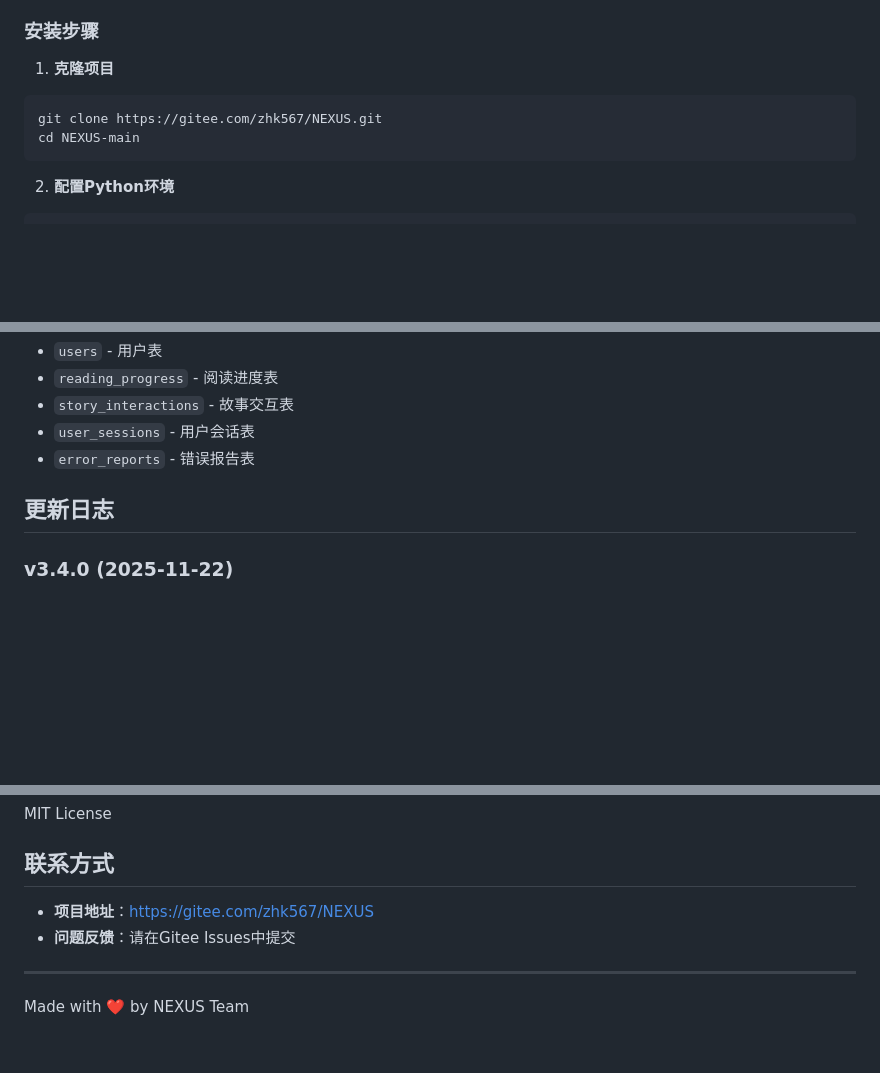
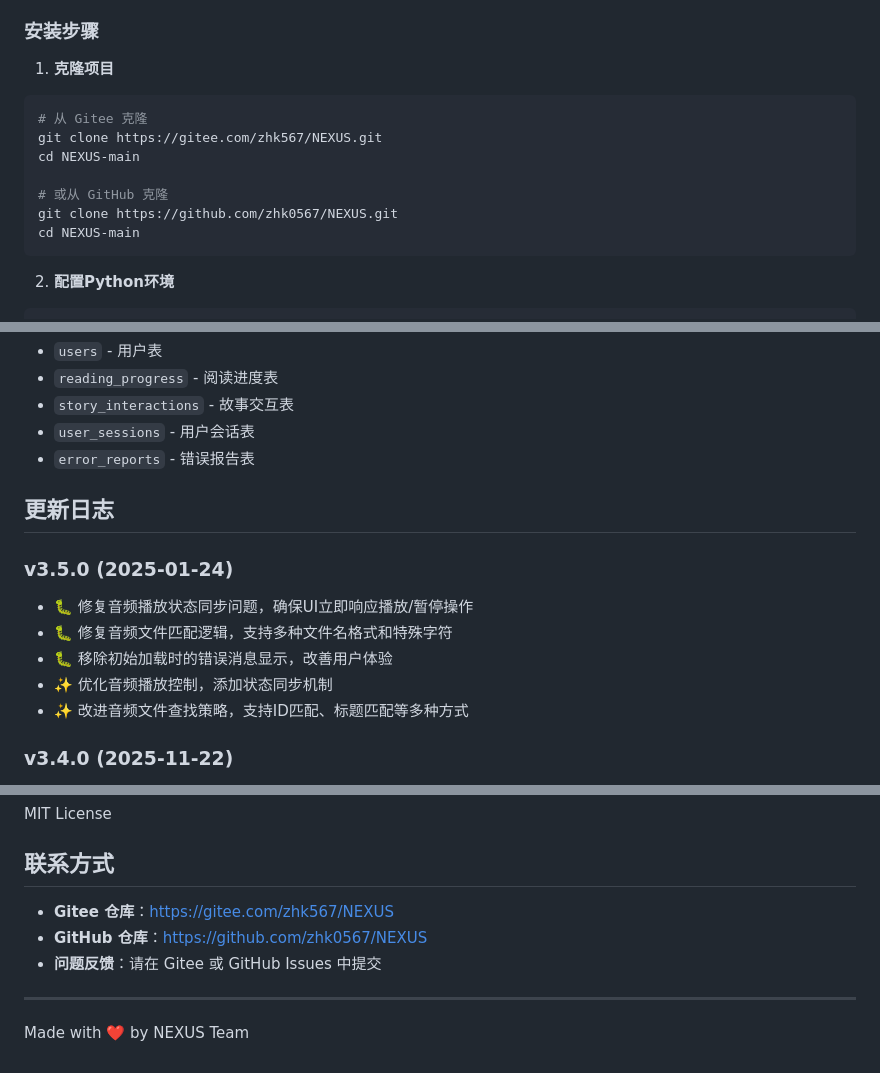
Before and after one commit to zhk0567/NEXUS, a Markdown page: README.md, 3 parts joined by grey strips. Drawn GitHub-style; blank space fills up the shorter version.

Commit message:
Update README: add latest audio playback fixes and GitHub repository link
Co-authored-by: Cursor <cursoragent@cursor.com>

````diff
--- a/README.md
+++ b/README.md
@@ -26,7 +26,12 @@ NEXUS Unified 是一个企业级智能语音交互平台，集成实时语音识
 
 1. **克隆项目**
 ```bash
+# 从 Gitee 克隆
 git clone https://gitee.com/zhk567/NEXUS.git
+cd NEXUS-main
+
+# 或从 GitHub 克隆
+git clone https://github.com/zhk0567/NEXUS.git
 cd NEXUS-main
 ```
 
@@ -180,6 +185,13 @@ Content-Type: application/json
 
 ## 更新日志
 
+### v3.5.0 (2025-01-24)
+- 🐛 修复音频播放状态同步问题，确保UI立即响应播放/暂停操作
+- 🐛 修复音频文件匹配逻辑，支持多种文件名格式和特殊字符
+- 🐛 移除初始加载时的错误消息显示，改善用户体验
+- ✨ 优化音频播放控制，添加状态同步机制
+- ✨ 改进音频文件查找策略，支持ID匹配、标题匹配等多种方式
+
 ### v3.4.0 (2025-11-22)
 - 🔧 后端代码重构：将大型文件拆分为模块化结构（所有文件<500行）
 - 🔧 符合PEP 8和阿里编码规范，提升代码可维护性
@@ -317,8 +329,9 @@ MIT License
 
 ## 联系方式
 
-- **项目地址**：https://gitee.com/zhk567/NEXUS
-- **问题反馈**：请在Gitee Issues中提交
+- **Gitee 仓库**：https://gitee.com/zhk567/NEXUS
+- **GitHub 仓库**：https://github.com/zhk0567/NEXUS
+- **问题反馈**：请在 Gitee 或 GitHub Issues 中提交
 
 ---
 
````
